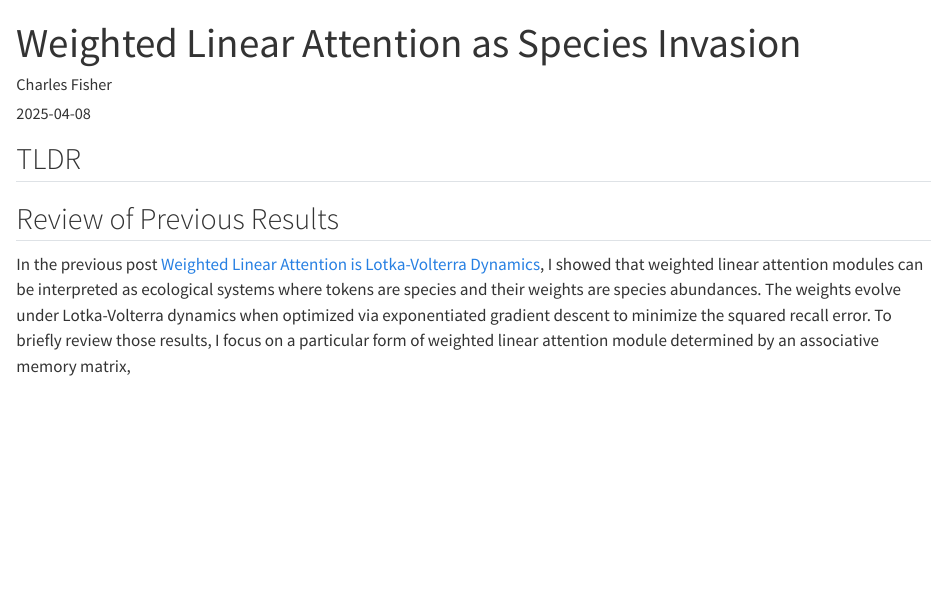
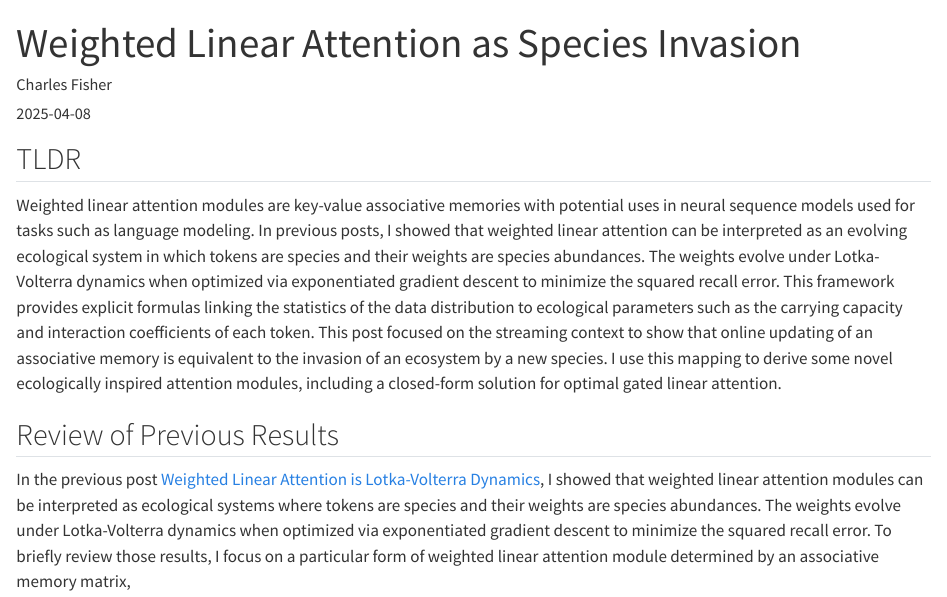
Before and after one commit to drckf/local-minimum, a Quarto document (posts/weighted-linear-attention-as-species-invasion/index.qmd): the page in a window 1100 px wide, from its top. Rendered offline with R 4.5, knitr and Pandoc in place of Quarto, with nearby package versions.

Commit message:
add tldr

```diff
--- a/posts/weighted-linear-attention-as-species-invasion/index.qmd
+++ b/posts/weighted-linear-attention-as-species-invasion/index.qmd
@@ -10,6 +10,17 @@ draft: false
 
 
 ## TLDR
+
+Weighted linear attention modules are key-value associative memories with potential uses in neural sequence models
+used for tasks such as language modeling. In previous posts, I showed that weighted linear attention can be interpreted
+as an evolving ecological system in which tokens are species and their weights are species abundances. The weights
+evolve under Lotka-Volterra dynamics when optimized via exponentiated gradient descent to minimize the squared
+recall error. This framework provides explicit formulas linking the statistics of the data distribution to ecological
+parameters such as the carrying capacity and interaction coefficients of each token. This post focused on the
+streaming context to show that online updating of an associative memory is equivalent to the invasion of an
+ecosystem by a new species. I use this mapping to derive some novel ecologically inspired attention modules,
+including a closed-form solution for optimal gated linear attention.
+
 
 ## Review of Previous Results
 
```
Also changed, not shown: docs/search.json, 2 other files.
